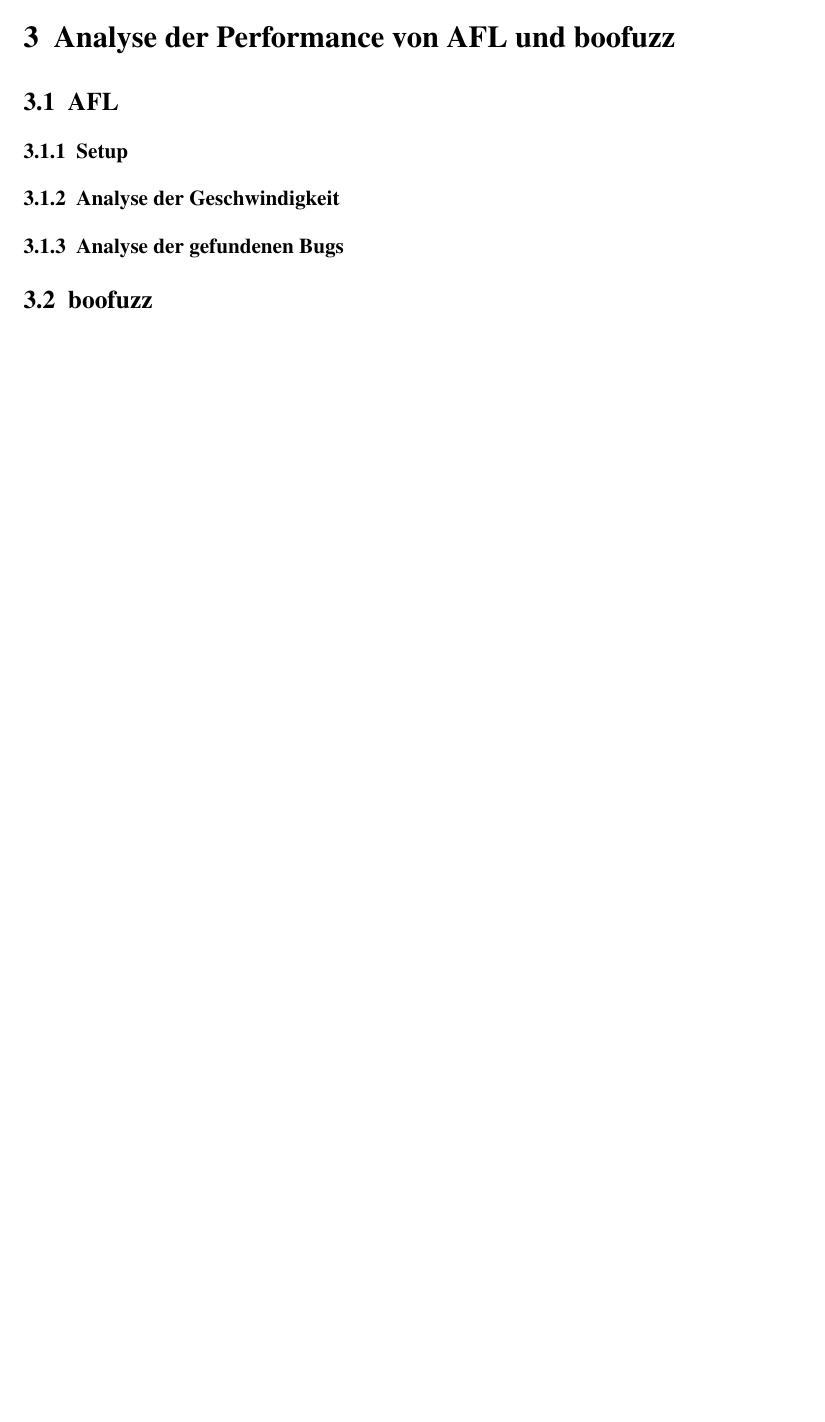
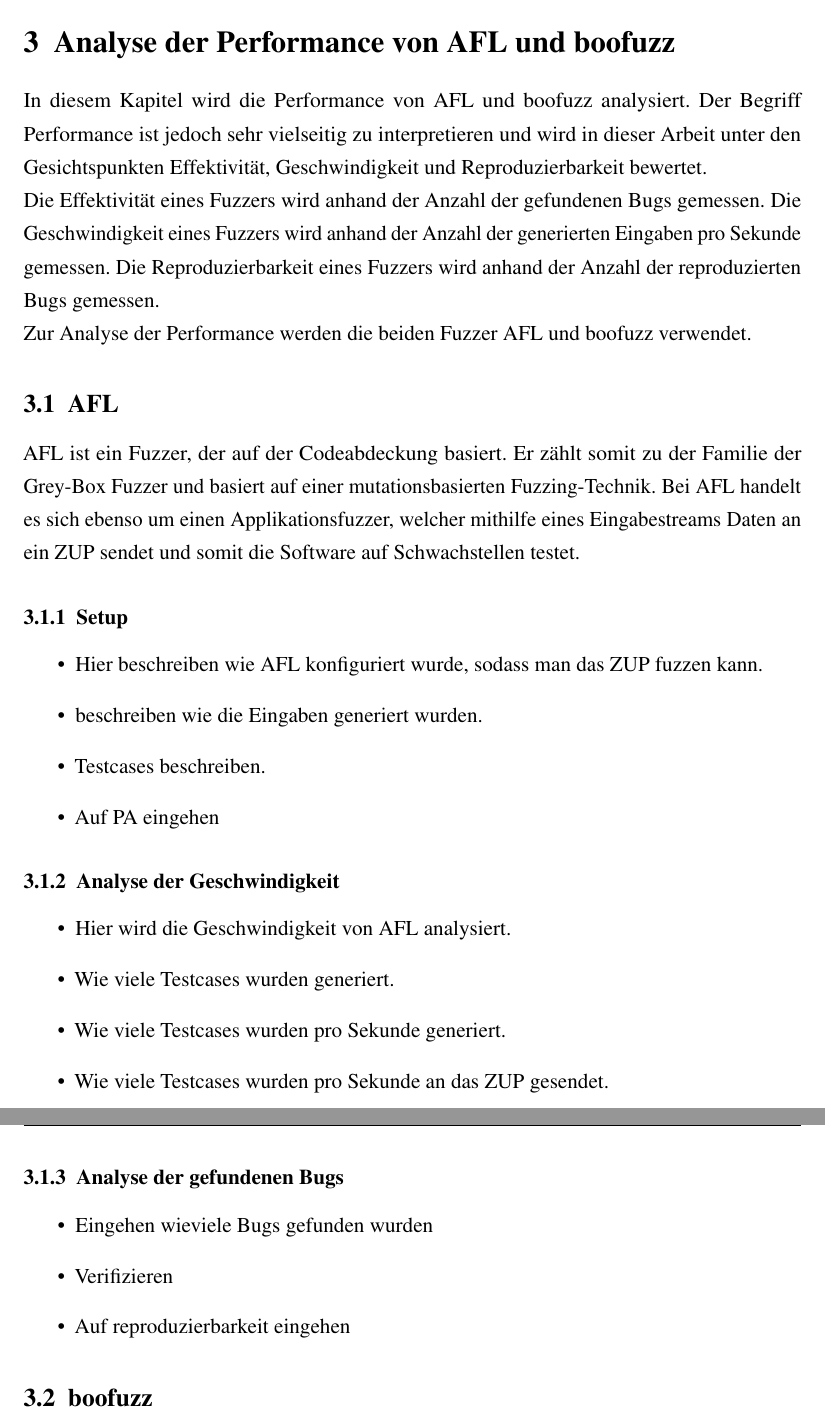
Before and after one commit to ItsMagick/Praxis_Bachelor, a LaTeX document (Bachelorarbeit.tex, which reads ba/chapters/fuzzing_analysis/fuzzing_analysis.tex): part of page 15 of 23 before the commit and two parts of pages 15 and 16 of 24 after it, the two joined at a grey line, cut so that both start at the same text, the shorter picture padded with empty space. Compiled offline with pdfLaTeX.

Commit message:
- New source and stuff

```diff
--- a/ba/chapters/fuzzing_analysis/fuzzing_analysis.tex
+++ b/ba/chapters/fuzzing_analysis/fuzzing_analysis.tex
@@ -2,11 +2,40 @@
 %! Date = 6/4/24
 
 \section{Analyse der Performance von AFL und boofuzz}\label{sec:analyse-der-performance-von-afl-und-boofuzz}
+In diesem Kapitel wird die Performance von AFL und boofuzz analysiert.
+Der Begriff Performance ist jedoch sehr vielseitig zu interpretieren und wird in dieser Arbeit unter den Gesichtspunkten
+Effektivität, Geschwindigkeit und Reproduzierbarkeit bewertet.\newline
+Die Effektivität eines Fuzzers wird anhand der Anzahl der gefundenen Bugs gemessen.
+Die Geschwindigkeit eines Fuzzers wird anhand der Anzahl der generierten Eingaben pro Sekunde gemessen.
+Die Reproduzierbarkeit eines Fuzzers wird anhand der Anzahl der reproduzierten Bugs gemessen.\newline
+Zur Analyse der Performance werden die beiden Fuzzer \gls{afl} und boofuzz verwendet.
 \subsection{AFL}\label{subsec:afl}
+\gls{afl} ist ein Fuzzer, der auf der Codeabdeckung basiert.
+Er zählt somit zu der Familie der Grey-Box Fuzzer und basiert auf einer mutationsbasierten Fuzzing-Technik.
+Bei \gls{afl} handelt es sich ebenso um einen Applikationsfuzzer, welcher mithilfe eines Eingabestreams Daten
+an ein \gls{zup} sendet und somit die Software auf Schwachstellen testet.
+\subsubsection{Setup}
+\begin{itemize}
+    \item Hier beschreiben wie \gls{afl} konfiguriert wurde, sodass man das \gls{zup} fuzzen kann.
+    \item beschreiben wie die Eingaben generiert wurden.
+    \item Testcases beschreiben.
+    \item Auf PA eingehen
+\end{itemize}
+\subsubsection{Analyse der Geschwindigkeit}
+\begin{itemize}
+    \item Hier wird die Geschwindigkeit von \gls{afl} analysiert.
+    \item Wie viele Testcases wurden generiert.
+    \item Wie viele Testcases wurden pro Sekunde generiert.
+    \item Wie viele Testcases wurden pro Sekunde an das \gls{zup} gesendet.
+\end{itemize}
 
-\subsubsection{Setup}
-\subsubsection{Analyse der Geschwindigkeit}
 \subsubsection{Analyse der gefundenen Bugs}
+\begin{itemize}
+    \item Eingehen wieviele Bugs gefunden wurden
+    \item Verifizieren
+    \item Auf reproduzierbarkeit eingehen
+\end{itemize}
+
 \subsection{boofuzz}\label{subsec:boofuzz}
 
 \subsubsection{Setup}
```
Also changed, not shown: src.bib (+6 -0 lines), Bachelorarbeit.pdf.
